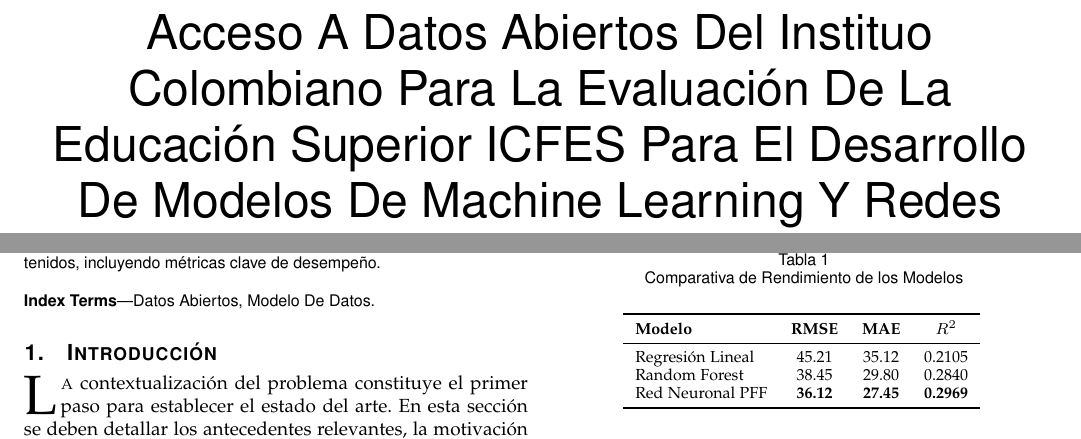
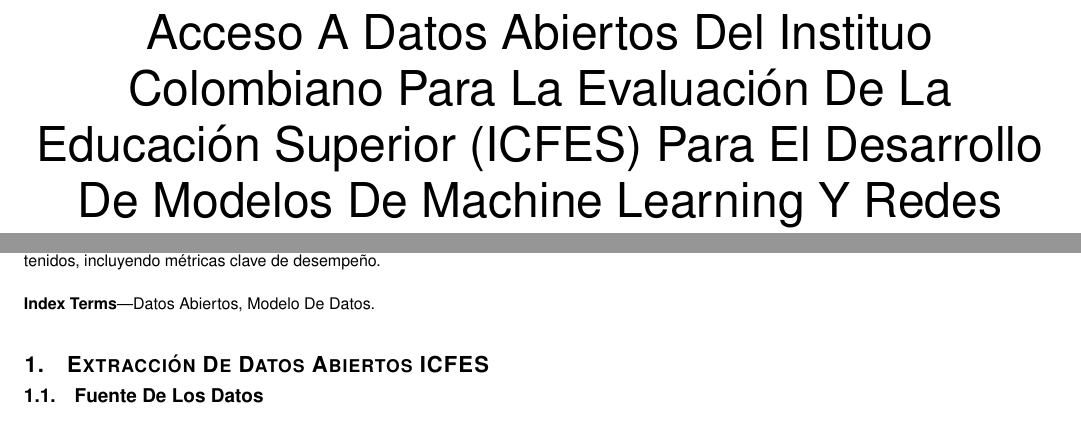
Before and after one commit to jdwilches89/Artificial_Intelligence, a LaTeX paper (Education/ICFES/Machine_Learning/data/paper/main.tex): two parts of page 2 of 2, joined at a grey line, cut so that both start at the same text. Compiled offline with pdfLaTeX.

Commit message:
Revise paper structure and add data extraction section
Removed sections on introduction, related work, methodology, and results from the paper. Added a new section for data extraction.

```diff
--- a/Education/ICFES/Machine_Learning/data/paper/main.tex
+++ b/Education/ICFES/Machine_Learning/data/paper/main.tex
@@ -37,6 +37,3 @@
 Datos Abiertos, Modelo De Datos.
 \end{IEEEkeywords}
 
-% --- SECCIÓN I: INTRODUCCIÓN ---
-\section{Introducción}
-\IEEEPARstart{L}{a} contextualización del problema constituye el primer paso para establecer el estado del arte. En esta sección se deben detallar los antecedentes relevantes, la motivación del trabajo y las limitaciones de los enfoques existentes \cite{ref_ejemplo1}.
@@ -54 +40,3 @@
 % --- SECCIÓN III: METODOLOGÍA Y MODELAMIENTO ---
+\section{Extracción De Datos Abiertos ICFES}
+\subsection{Fuente De Los Datos}
@@ -70,18 +44,3 @@
-\begin{table}[htbp]
-\caption{Comparativa de Rendimiento de los Modelos}
-\begin{center}
-\begin{tabular}{lccc}
-\toprule
-\textbf{Modelo} & \textbf{RMSE} & \textbf{MAE} & \textbf{$R^2$} \\
-\midrule
-Regresión Lineal & 45.21 & 35.12 & 0.2105 \\
-Random Forest & 38.45 & 29.80 & 0.2840 \\
-Red Neuronal PFF & \textbf{36.12} & \textbf{27.45} & \textbf{0.2969} \\
-\bottomrule
-\end{tabular}
-\label{tab:resultados}
-\end{center}
-\end{table}
 
 % --- SECCIÓN V: CONCLUSIONES ---
 \section{Conclusiones}
```
Also changed, not shown: Education/ICFES/Machine_Learning/data/paper/main.tex (27 more changed lines).
